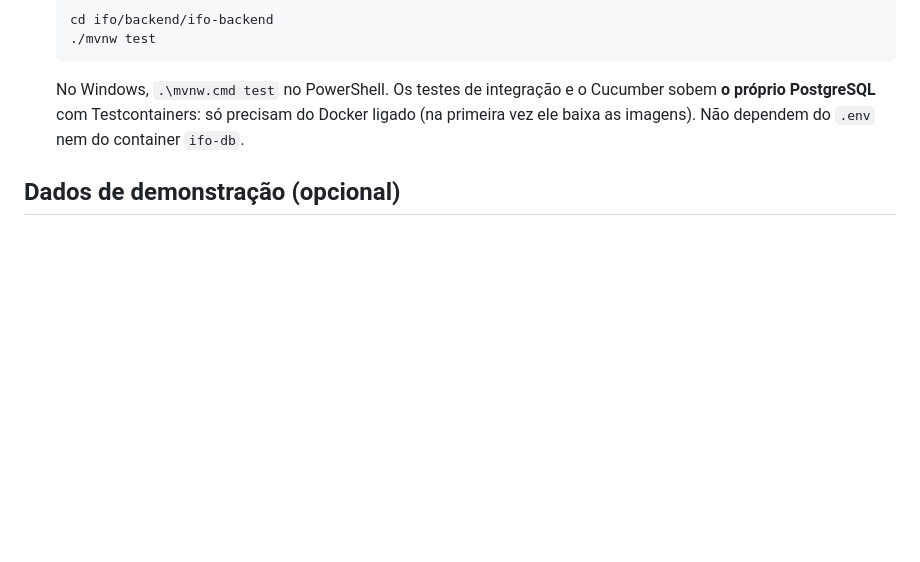
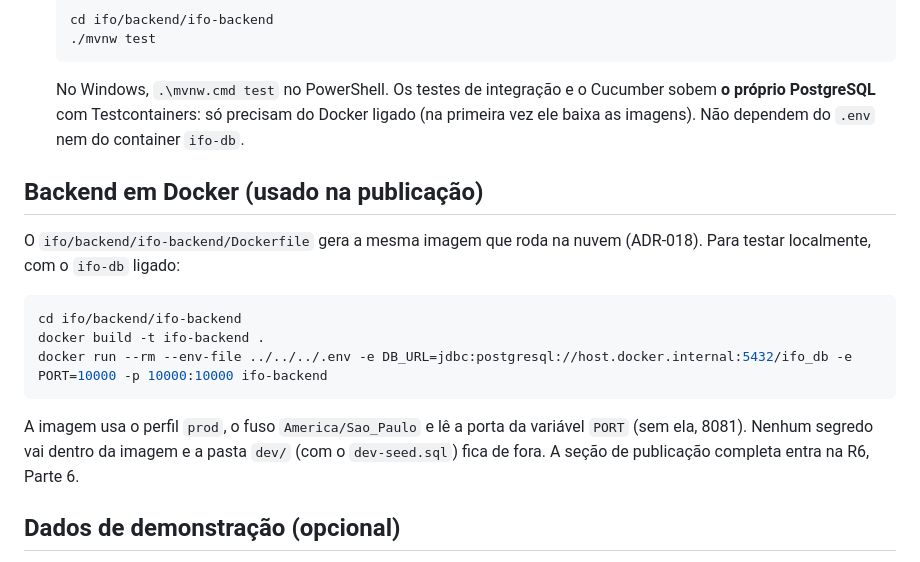
Before and after one commit to jmarcosvm/IFO-Organizador-Financeiro, a Markdown page: README.md, the part around the change. Rendered like a GitHub page; blank space fills up the shorter version.

Commit message:
docs: documenta o backend em Docker e marca a Parte 2 da R6

````diff
--- a/README.md
+++ b/README.md
@@ -101,6 +101,18 @@ Pré-requisitos: **Java 17**, **Docker** (ligado) e um servidor estático simple
 
    No Windows, `.\mvnw.cmd test` no PowerShell. Os testes de integração e o Cucumber sobem **o próprio PostgreSQL** com Testcontainers: só precisam do Docker ligado (na primeira vez ele baixa as imagens). Não dependem do `.env` nem do container `ifo-db`.
 
+## Backend em Docker (usado na publicação)
+
+O `ifo/backend/ifo-backend/Dockerfile` gera a mesma imagem que roda na nuvem (ADR-018). Para testar localmente, com o `ifo-db` ligado:
+
+```bash
+cd ifo/backend/ifo-backend
+docker build -t ifo-backend .
+docker run --rm --env-file ../../../.env -e DB_URL=jdbc:postgresql://host.docker.internal:5432/ifo_db -e PORT=10000 -p 10000:10000 ifo-backend
+```
+
+A imagem usa o perfil `prod`, o fuso `America/Sao_Paulo` e lê a porta da variável `PORT` (sem ela, 8081). Nenhum segredo vai dentro da imagem e a pasta `dev/` (com o `dev-seed.sql`) fica de fora. A seção de publicação completa entra na R6, Parte 6.
+
 ## Dados de demonstração (opcional)
 
 O arquivo [`dev-seed.sql`](ifo/backend/ifo-backend/dev/dev-seed.sql) cria dois usuários com transações dos últimos três meses, metas e despesas recorrentes, para ver o sistema funcionando sem digitar nada. Rode **depois** de o backend ter subido ao menos uma vez (o Flyway cria as tabelas). A partir da raiz do repositório:
````
Also changed, not shown: docs/07-roadmap.md (+1 -1 lines).
